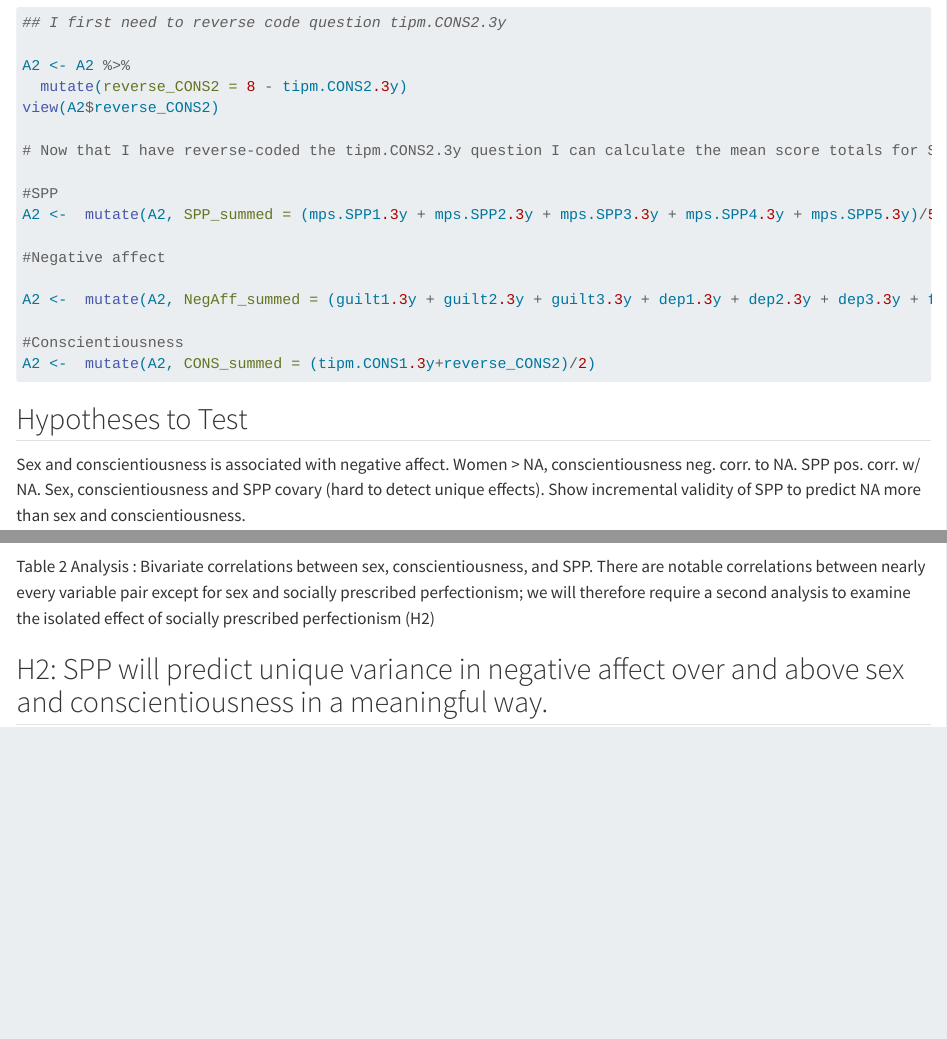
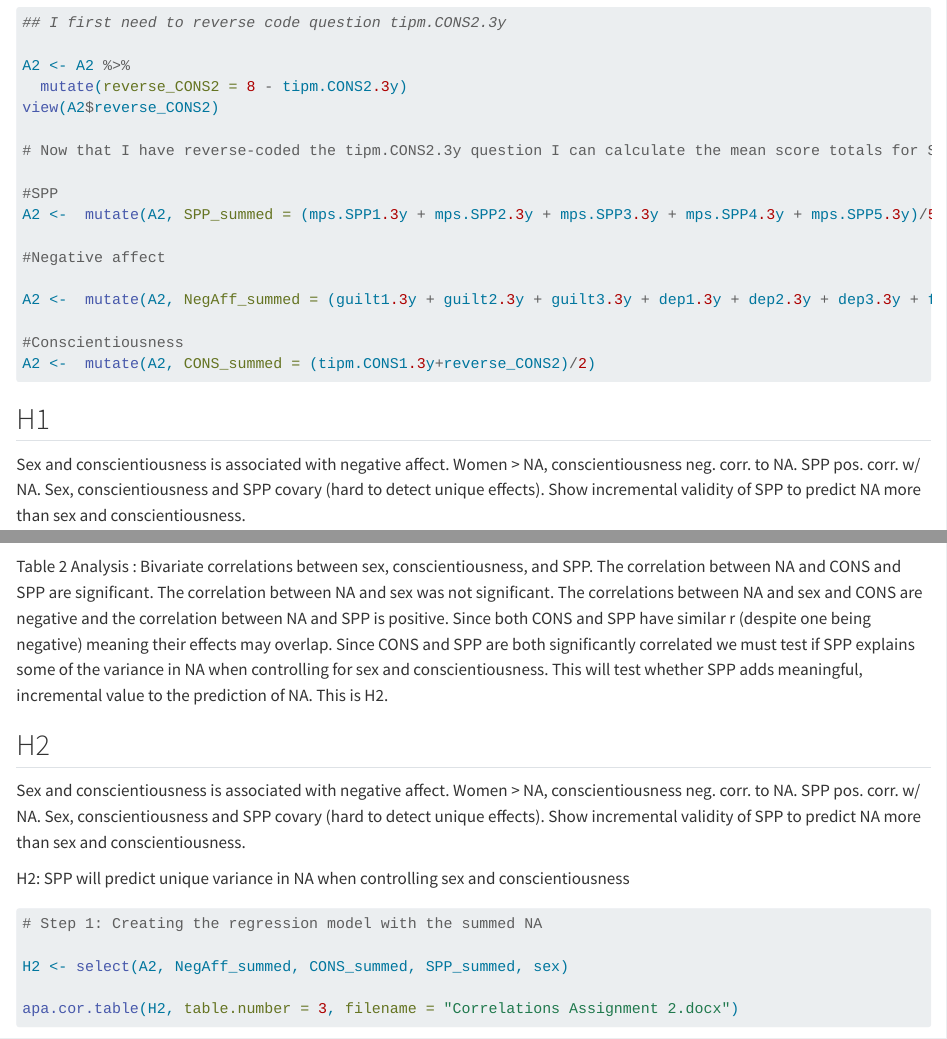
Before and after one commit to POCouture64/Assignment2, a Quarto document (Assignment 2.qmd): the page in a window 1100 px wide, from 1220 px down, and a second part further down, joined at a grey line. Rendered offline with R 4.5, knitr and Pandoc in place of Quarto, with nearby package versions; some code elsewhere in the file could not run offline; long lines of code are wrapped.

Commit message:
Started H2

````diff
--- a/Assignment 2.qmd
+++ b/Assignment 2.qmd
@@ -75,7 +75,7 @@ A2 <-  mutate(A2, CONS_summed = (tipm.CONS1.3y+reverse_CONS2)/2)
 
 ```
 
-## Hypotheses to Test
+## H1
 
 Sex and conscientiousness is associated with negative affect. Women > NA, conscientiousness neg. corr. to NA. SPP pos. corr. w/ NA. Sex, conscientiousness
 and SPP covary (hard to detect unique effects). Show incremental validity of SPP
@@ -128,6 +129,24 @@ apa.reg.table(H1, filename=NA, table.number = 2, prop.var.conf.level = 0.95)
 
 ```
 
-Table 2 Analysis : Bivariate correlations between sex, conscientiousness, and SPP. There are notable correlations between nearly every variable pair except for sex and socially prescribed perfectionism; we will therefore require a second analysis to examine the isolated effect of socially prescribed perfectionism (H2)
+Table 2 Analysis : Bivariate correlations between sex, conscientiousness, and SPP. The correlation between NA and CONS and SPP are significant. The correlation between NA and sex was not significant. The correlations between NA and sex and CONS are negative and the correlation between NA and SPP is positive. Since both CONS and SPP have similar r (despite one being negative) meaning their effects may overlap. Since CONS and SPP are both significantly correlated we must test if SPP explains some of the variance in NA when controlling for sex and conscientiousness. This will test whether SPP adds meaningful, incremental value to the prediction of NA. This is H2.
 
-## H2: SPP will predict unique variance in negative affect over and above sex and conscientiousness in a meaningful way.
+## H2
+
+Sex and conscientiousness is associated with negative affect. Women > NA, conscientiousness neg. corr. to NA. SPP pos. corr. w/ NA. Sex, conscientiousness
+and SPP covary (hard to detect unique effects). Show incremental validity of SPP
+to predict NA more than sex and conscientiousness.
+
+H2: SPP will predict unique variance in NA when controlling sex and conscientiousness
+
+```{r}
+#| label: H2 Calculations
+
+# Step 1: Creating the regression model with the summed NA
+
+H2 <- select(A2, NegAff_summed, CONS_summed, SPP_summed, sex)
+
+apa.cor.table(H2, table.number = 3, filename = "Correlations Assignment 2.docx")
+
+
+```
````
Also changed, not shown: Assignment 2.qmd (1 more changed lines), 2 other files.
